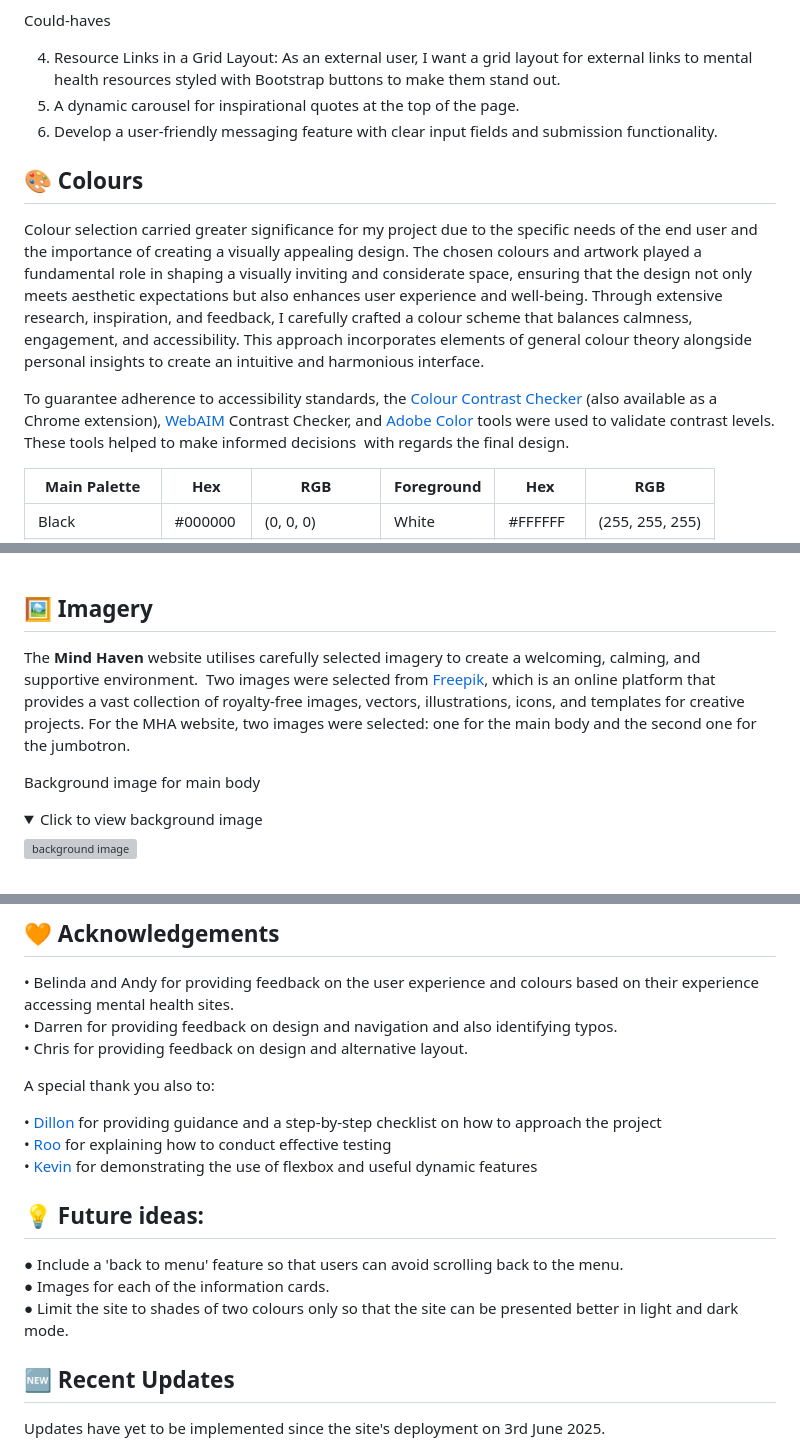
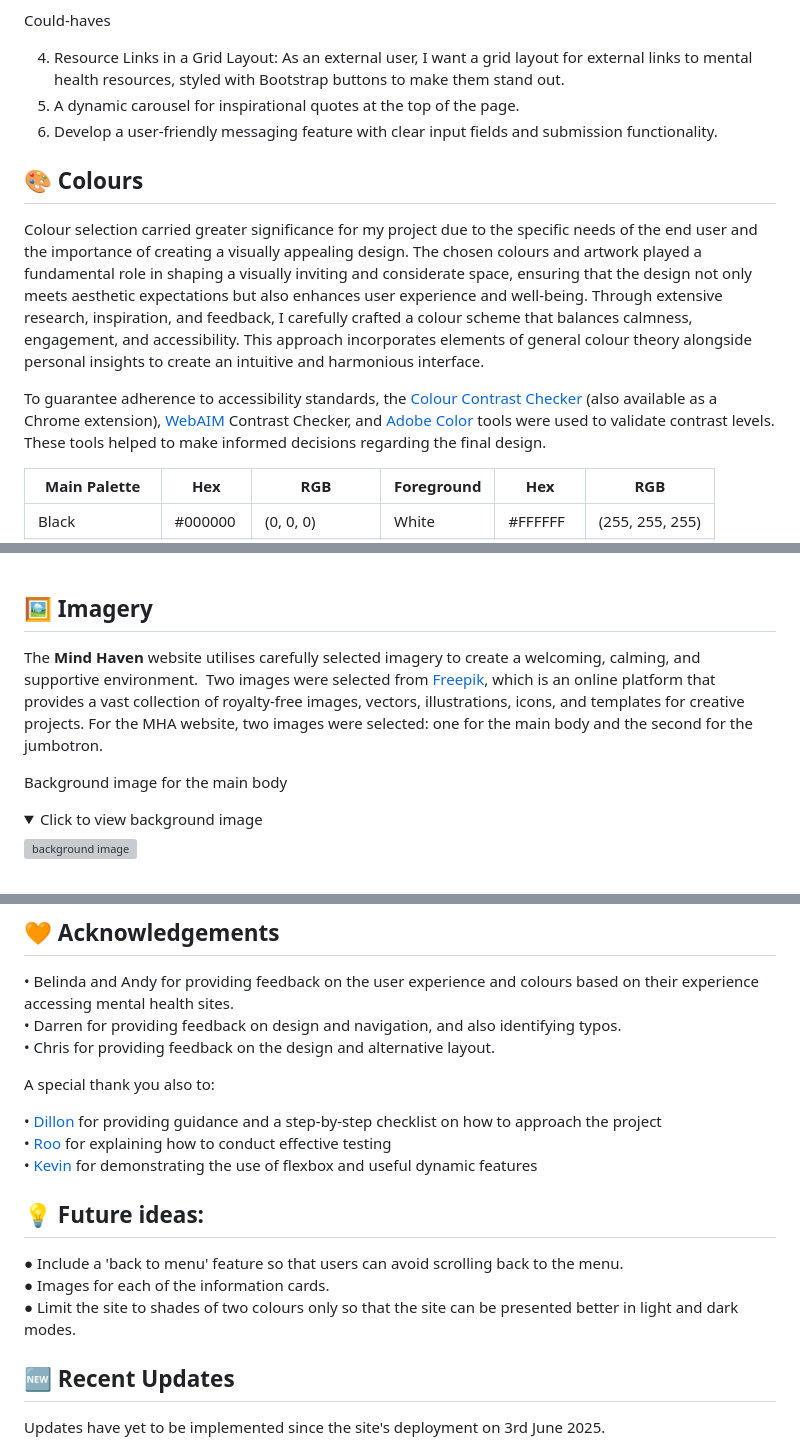
Before and after one commit to Ozzymara/mind-haven, a Markdown page: README.md, 3 parts joined by grey strips. Drawn GitHub-style; folded sections open; grey boxes are pictures that could not be loaded.

```diff
--- a/README.md
+++ b/README.md
@@ -100,7 +100,7 @@ Should-haves
 
 Could-haves
 
-4. Resource Links in a Grid Layout: As an external user, I want a grid layout for external links to mental health resources styled with Bootstrap buttons to make them stand out.
+4. Resource Links in a Grid Layout: As an external user, I want a grid layout for external links to mental health resources, styled with Bootstrap buttons to make them stand out.
 5. A dynamic carousel for inspirational quotes at the top of the page.
 6. Develop a user-friendly messaging feature with clear input fields and submission functionality.
 
@@ -109,7 +109,7 @@ Could-haves
 Colour selection carried greater significance for my project due to the specific needs of the end user and the importance of creating a visually appealing design. The chosen colours and artwork played a fundamental role in shaping a visually inviting and considerate space, ensuring that the design not only meets aesthetic expectations but also enhances user experience and well-being.
 Through extensive research, inspiration, and feedback, I carefully crafted a colour scheme that balances calmness, engagement, and accessibility. This approach incorporates elements of general colour theory alongside personal insights to create an intuitive and harmonious interface.
 
-To guarantee adherence to accessibility standards, the [Colour Contrast Checker](https://colourcontrast.cc/) (also available as a Chrome extension), [WebAIM](https://webaim.org/resources/contrastchecker/) Contrast Checker, and [Adobe Color](https://color.adobe.com/create/color-contrast-analyzer) tools were used to validate contrast levels. These tools helped to make informed decisions  with regards the final design.
+To guarantee adherence to accessibility standards, the [Colour Contrast Checker](https://colourcontrast.cc/) (also available as a Chrome extension), [WebAIM](https://webaim.org/resources/contrastchecker/) Contrast Checker, and [Adobe Color](https://color.adobe.com/create/color-contrast-analyzer) tools were used to validate contrast levels. These tools helped to make informed decisions regarding the final design.
 
 | Main Palette  | Hex     | RGB             | Foreground | Hex     | RGB             |
 | ------------- | ------- | --------------- | ---------- | ------- | --------------- |
@@ -158,9 +158,9 @@ Wireframes play a crucial role in shaping a website’s architecture, ensuring a
 
 ## 🖼️ Imagery
 
-The **Mind Haven** website utilises carefully selected imagery to create a welcoming, calming, and supportive environment.  Two images were selected from [Freepik](https://www.freepik.com/), which is an online platform that provides a vast collection of royalty-free images, vectors, illustrations, icons, and templates for creative projects. For the MHA website, two images were selected: one for the main body and the second one for the jumbotron.
+The **Mind Haven** website utilises carefully selected imagery to create a welcoming, calming, and supportive environment.  Two images were selected from [Freepik](https://www.freepik.com/), which is an online platform that provides a vast collection of royalty-free images, vectors, illustrations, icons, and templates for creative projects. For the MHA website, two images were selected: one for the main body and the second for the jumbotron.
 
-Background image for main body
+Background image for the main body
 
 <details>
 <summary>Click to view background image</summary>
@@ -583,8 +592,8 @@ The images were downloaded from [Freepik](https://www.freepik.com/) Emojis from
 ## 🧡 Acknowledgements
 
 • Belinda and Andy for providing feedback on the user experience and colours based on their experience accessing mental health sites.
-• Darren for providing feedback on design and navigation and also identifying typos.
-• Chris for providing feedback on design and alternative layout.
+• Darren for providing feedback on design and navigation, and also identifying typos.
+• Chris for providing feedback on the design and alternative layout.
 
 A special thank you also to:<br>
 
@@ -596,7 +605,7 @@ A special thank you also to:<br>
 
 ● Include a 'back to menu' feature so that users can avoid scrolling back to the menu.
 ● Images for each of the information cards.
-● Limit the site to shades of two colours only so that the site can be presented better in light and dark mode.
+● Limit the site to shades of two colours only so that the site can be presented better in light and dark modes.
 
 ## 🆕 Recent Updates
 
```
Also changed, not shown: other parts of README.md (+37 -28 lines).
